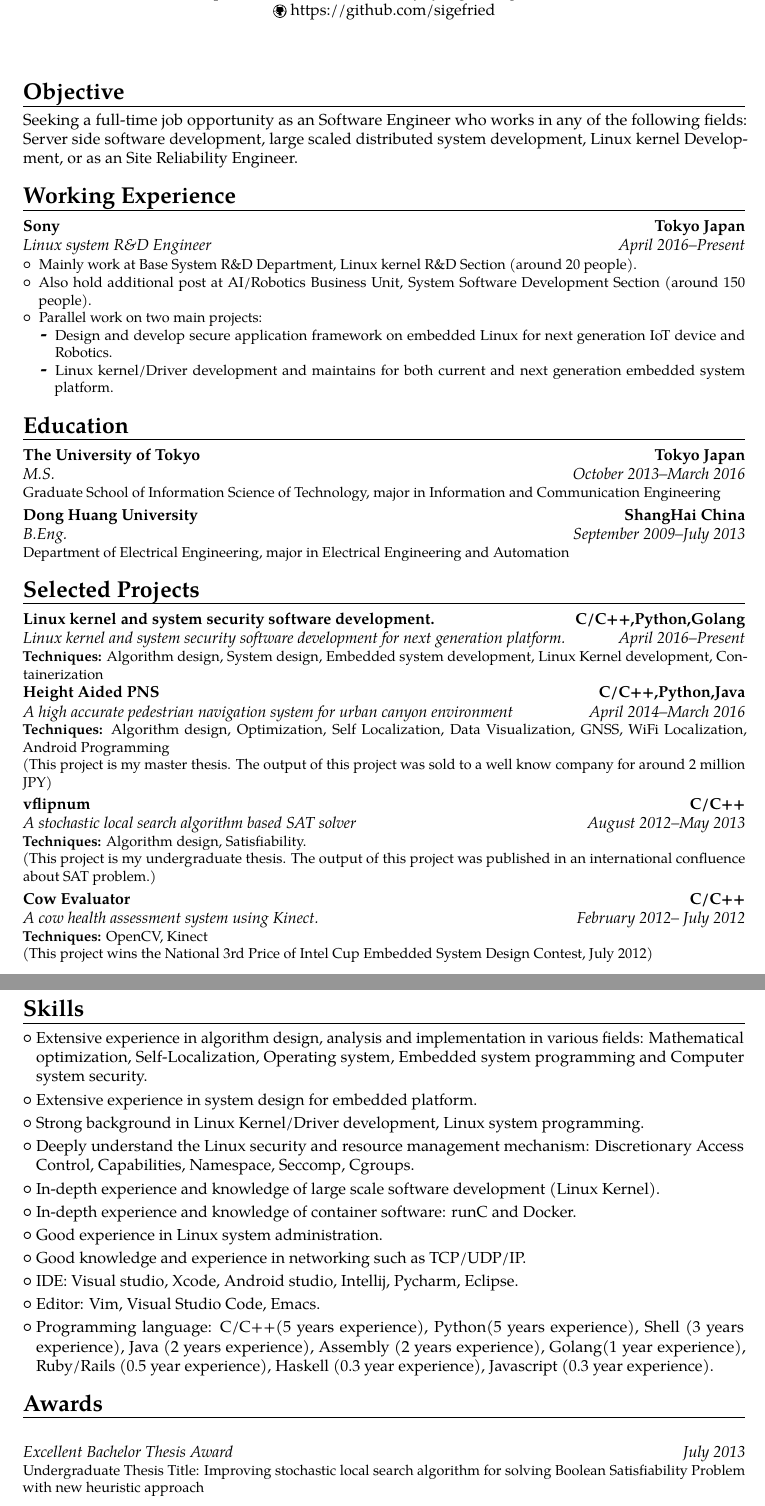
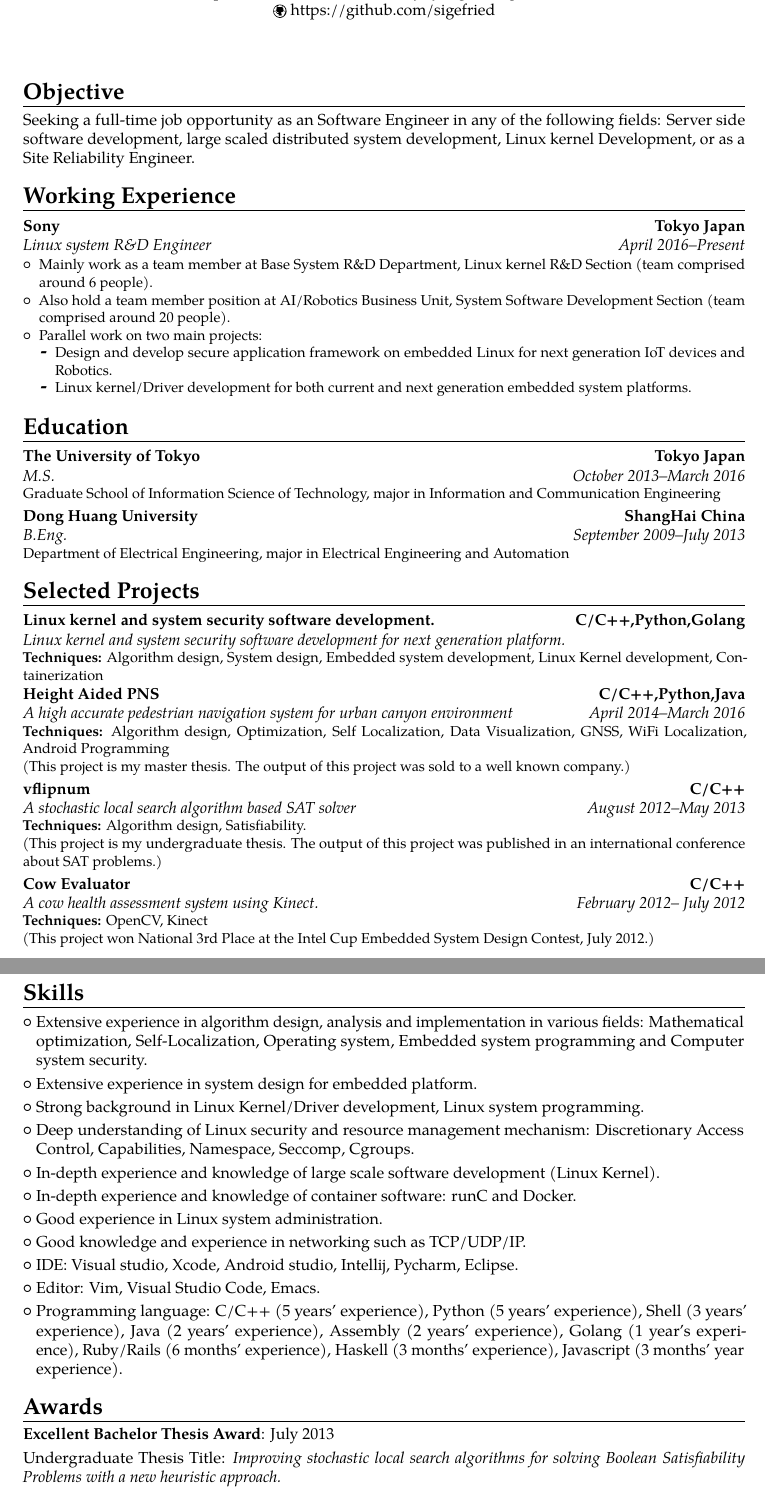
Before and after one commit to yuyang-huang-90/my-cv, a LaTeX CV (template.tex): two parts of pages 1 and 2 of 2, joined at a grey line, cut so that both start at the same text. Compiled offline with pdfLaTeX.

Commit message:
ver 2017-10-15-rev1

```diff
--- a/template.tex
+++ b/template.tex
@@ -59,20 +59,24 @@
 \makecvtitle
 
 \section{Objective}
-\cvline{}{Seeking a full-time job opportunity as an Software Engineer who works in any of the following fields: Server side software development, large scaled
-  distributed system development, Linux kernel Development, or as an Site
+\cvline{}{Seeking a full-time job opportunity as an Software Engineer in any of the following fields: Server side software development, large scaled
+  distributed system development, Linux kernel Development, or as a Site
   Reliability Engineer.}
 
 \section{Working Experience}
 \cventry{April 2016--Present}{Linux system R\&D Engineer}{Sony}{Tokyo
 Japan}{}{
   \begin{itemize}
-    \item Mainly work at Base System R\&D Department, Linux kernel R\&D Section (around 20 people).
-    \item Also hold additional post at AI/Robotics Business Unit, System Software Development Section (around 150 people).
+    \item Mainly work as a team member at Base System R\&D Department, Linux kernel
+      R\&D Section (team comprised around 6 people).
+    \item Also hold a team member position at AI/Robotics Business Unit, System
+      Software Development Section (team comprised around 20 people).
     \item Parallel work on two main projects:
       \begin{itemize}
-        \item Design and develop secure application framework on embedded Linux for next generation IoT device and Robotics.
-        \item Linux kernel/Driver development and maintains for both current and next generation embedded system platform.
+        \item Design and develop secure application framework on embedded Linux
+          for next generation IoT devices and Robotics.
+        \item Linux kernel/Driver development for both current
+          and next generation embedded system platforms.
       \end{itemize}
   \end{itemize}
 }
@@ -84,24 +88,26 @@ Japan}{}{Graduate {S}chool of Information Science of Technology, major in Inform
 
 \section{Selected Projects}
 
-\cventry{April 2016--Present}{Linux kernel and system security software development for next generation platform.}{Linux kernel and system security software development.}{C/C++,Python,Golang}{}{\textbf{Techniques:} Algorithm design, System design, Embedded system development, Linux Kernel development, Containerization}
+\cventry{}{Linux kernel and system security software development for next generation platform.}{Linux kernel and system security software development.}{C/C++,Python,Golang}{}{\textbf{Techniques:} Algorithm design, System design, Embedded system development, Linux Kernel development, Containerization}
 \cventry{April 2014--March 2016}{A high accurate pedestrian navigation system for urban canyon environment}{Height Aided PNS}{C/C++,Python,Java}{}{\textbf{Techniques:} Algorithm design, Optimization, Self
 Localization, Data Visualization, GNSS, WiFi Localization, Android Programming \\
-(This project is my master thesis. The output of this project was sold to a well know company for around 2 million JPY)}
+(This project is my master thesis. The output of this project was sold to a
+well known company.)}
 \cventry{August 2012--May 2013}{A stochastic local search algorithm based SAT
 solver}{vflipnum}{C/C++}{}{\textbf{Techniques:} Algorithm design,
 Satisfiability.\\
-(This project is my undergraduate thesis. The output of this project was published in an international confluence about {SAT} problem.)}
+(This project is my undergraduate thesis. The output of this project was
+published in an international conference about {SAT} problems.)}
 \cventry{February 2012-- July 2012}{A cow health assessment system using Kinect.}{Cow
-Evaluator}{C/C++}{}{\textbf{Techniques:} OpenCV, Kinect \\ (This project wins
-the National 3rd Price of Intel Cup Embedded System Design Contest, July 2012)}
+Evaluator}{C/C++}{}{\textbf{Techniques:} OpenCV, Kinect \\ (This project won
+National 3rd Place at the Intel Cup Embedded System Design Contest, July 2012.)}
 
 \section{Skills}
 \cvlistitem{Extensive experience in algorithm design, analysis and implementation in various fields: Mathematical optimization, Self-Localization, Operating system, Embedded system programming and Computer system security.}
 \cvlistitem{Extensive experience in system design for embedded platform.}
 \cvlistitem{Strong background in Linux Kernel/Driver development, Linux system
 programming.}
-\cvlistitem{Deeply understand the Linux security and resource management
+\cvlistitem{Deep understanding of Linux security and resource management
 mechanism: Discretionary Access Control, Capabilities, Namespace, Seccomp, Cgroups.}
 \cvlistitem{In-depth experience and knowledge of large scale software development (Linux
 Kernel).}
@@ -110,15 +116,19 @@ Kernel).}
 \cvlistitem{Good knowledge and experience in networking such as TCP/UDP/IP.}
 \cvlistitem{IDE: Visual studio, Xcode, Android studio, Intellij, Pycharm, Eclipse.}
 \cvlistitem{Editor: Vim, Visual Studio Code, Emacs.}
-\cvlistitem{Programming language: C/C++(5 years experience), Python(5 years experience), Shell (3 years experience), Java (2 years experience), Assembly (2 years experience), Golang(1 year experience), Ruby/Rails (0.5 year experience), Haskell (0.3 year experience),
-Javascript (0.3 year experience).}
+\cvlistitem{Programming language: C/C++ (5 years' experience), Python (5 years'
+  experience), Shell (3 years' experience), Java (2 years' experience), Assembly
+  (2 years' experience), Golang (1 year's experience), Ruby/Rails (6 months'
+  experience), Haskell (3 months' experience),
+Javascript (3 months' year experience).}
 
 \section{Awards}
-\cventry{July 2013}{Excellent Bachelor Thesis Award}{}{}{}{Undergraduate Thesis Title: Improving stochastic local search algorithm for solving Boolean Satisfiability Problem with new heuristic approach}
+\cvline{Excellent Bachelor Thesis Award}{July 2013}
+Undergraduate Thesis Title:\em{ Improving stochastic local search algorithms for
+solving Boolean Satisfiability Problems with a new heuristic approach.}
+\newline
 
-\cventry{July 2012}{National 3rd Price of Intel Cup Embedded System Design
-Contest}{}{}{}{}
-
+\cvline{National 3rd Price of Intel Cup Embedded System Design Contest}{July 2012}
 \nocite{*}
 \bibliographystyle{ieeetr}
 \bibliography{publications}
```
Also changed, not shown: publications.bib (+2 -1 lines), template.bbl, template.pdf (deleted), 4 other files.
